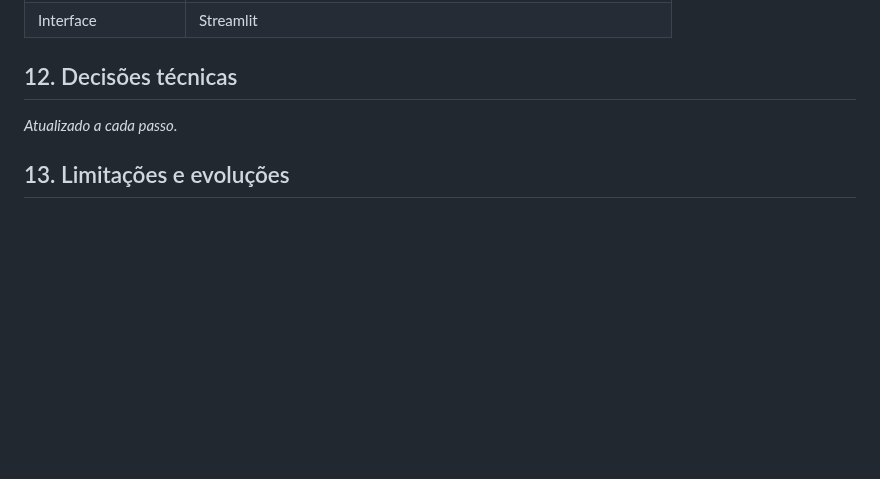
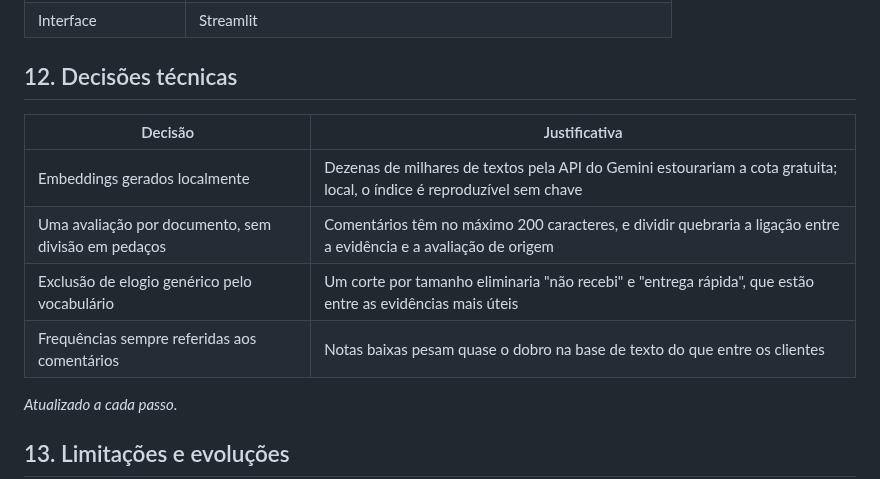
Before and after one commit to tcarvalhodiniz/tech-challenge-fase4, a Markdown page: README.md, the part around one of its changes. Rendered like a GitHub page; blank space fills up the shorter version.

```diff
--- a/README.md
+++ b/README.md
@@ -94,6 +125,13 @@ _Preenchido no Passo 9._
 | Interface | Streamlit |
 
 ## 12. Decisões técnicas
+
+| Decisão | Justificativa |
+|---|---|
+| Embeddings gerados localmente | Dezenas de milhares de textos pela API do Gemini estourariam a cota gratuita; local, o índice é reproduzível sem chave |
+| Uma avaliação por documento, sem divisão em pedaços | Comentários têm no máximo 200 caracteres, e dividir quebraria a ligação entre a evidência e a avaliação de origem |
+| Exclusão de elogio genérico pelo vocabulário | Um corte por tamanho eliminaria "não recebi" e "entrega rápida", que estão entre as evidências mais úteis |
+| Frequências sempre referidas aos comentários | Notas baixas pesam quase o dobro na base de texto do que entre os clientes |
 
 _Atualizado a cada passo._
 
```
Also changed, not shown: other parts of README.md (+41 -3 lines), reports/analise-exploratoria.md (added, +128 -0 lines), images/01_comentario_por_nota.png (added), images/02_tamanho_comentarios.png (added), images/03_comentarios_mais_repetidos.png (added), images/04_temas_por_palavra_chave.png (added), 7 other files.
